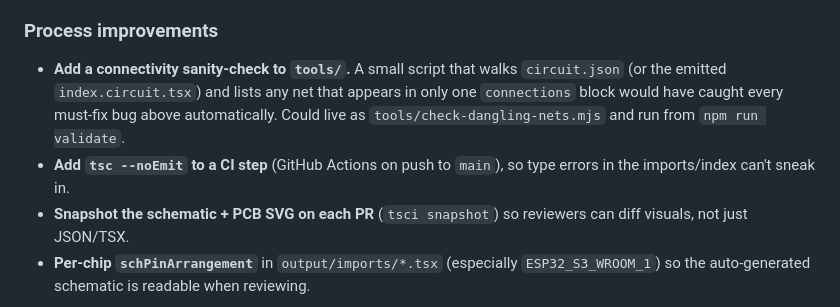
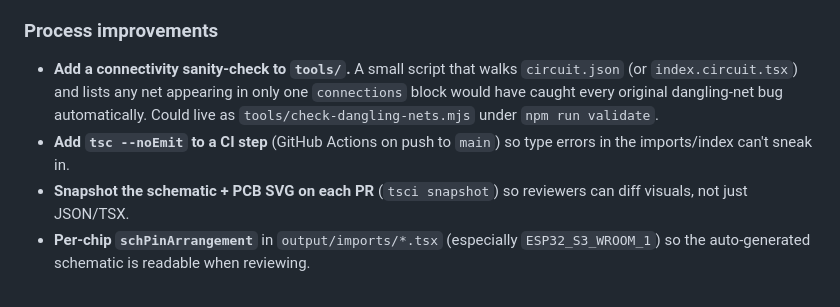
Before and after one commit to fquinto/abb-welcome-gateway, a Markdown page: README.md, the part around one of its changes. GitHub-like rendering.

```diff
--- a/README.md
+++ b/README.md
@@ -69,8 +49,8 @@ The conversion left a lot of placeholder net names that obscure what's connected
 
 ### Process improvements
 
-- **Add a connectivity sanity-check to `tools/`.** A small script that walks `circuit.json` (or the emitted `index.circuit.tsx`) and lists any net that appears in only one `connections` block would have caught every must-fix bug above automatically. Could live as `tools/check-dangling-nets.mjs` and run from `npm run validate`.
-- **Add `tsc --noEmit` to a CI step** (GitHub Actions on push to `main`), so type errors in the imports/index can't sneak in.
+- **Add a connectivity sanity-check to `tools/`.** A small script that walks `circuit.json` (or `index.circuit.tsx`) and lists any net appearing in only one `connections` block would have caught every original dangling-net bug automatically. Could live as `tools/check-dangling-nets.mjs` under `npm run validate`.
+- **Add `tsc --noEmit` to a CI step** (GitHub Actions on push to `main`) so type errors in the imports/index can't sneak in.
 - **Snapshot the schematic + PCB SVG on each PR** (`tsci snapshot`) so reviewers can diff visuals, not just JSON/TSX.
 - **Per-chip `schPinArrangement`** in `output/imports/*.tsx` (especially `ESP32_S3_WROOM_1`) so the auto-generated schematic is readable when reviewing.
 
```
Also changed, not shown: other parts of README.md (+14 -34 lines).
